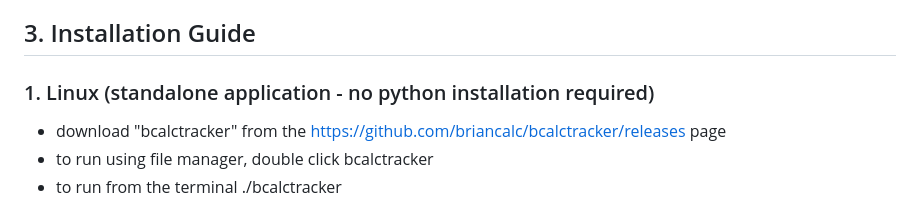
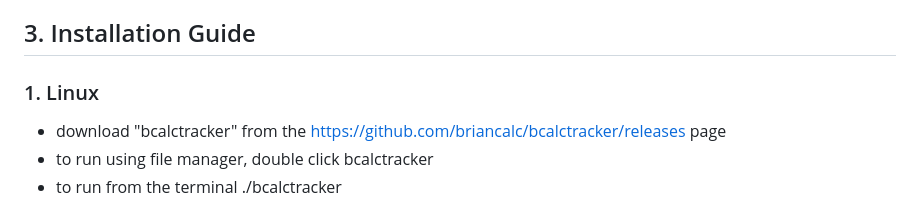
Before and after one commit to briancalc/bcalctracker, a Markdown page: README.md, the part around the change. GitHub-like rendering.

```diff
--- a/README.md
+++ b/README.md
@@ -24,7 +24,7 @@ Hunters and hobbyists who prefer open-source applications. It's easy to track yo
 
 ## 3. Installation Guide
 
-### 1. Linux (standalone application - no python installation required)
+### 1. Linux
 
 - download "bcalctracker" from the https://github.com/briancalc/bcalctracker/releases page
 - to run using file manager, double click bcalctracker
```
